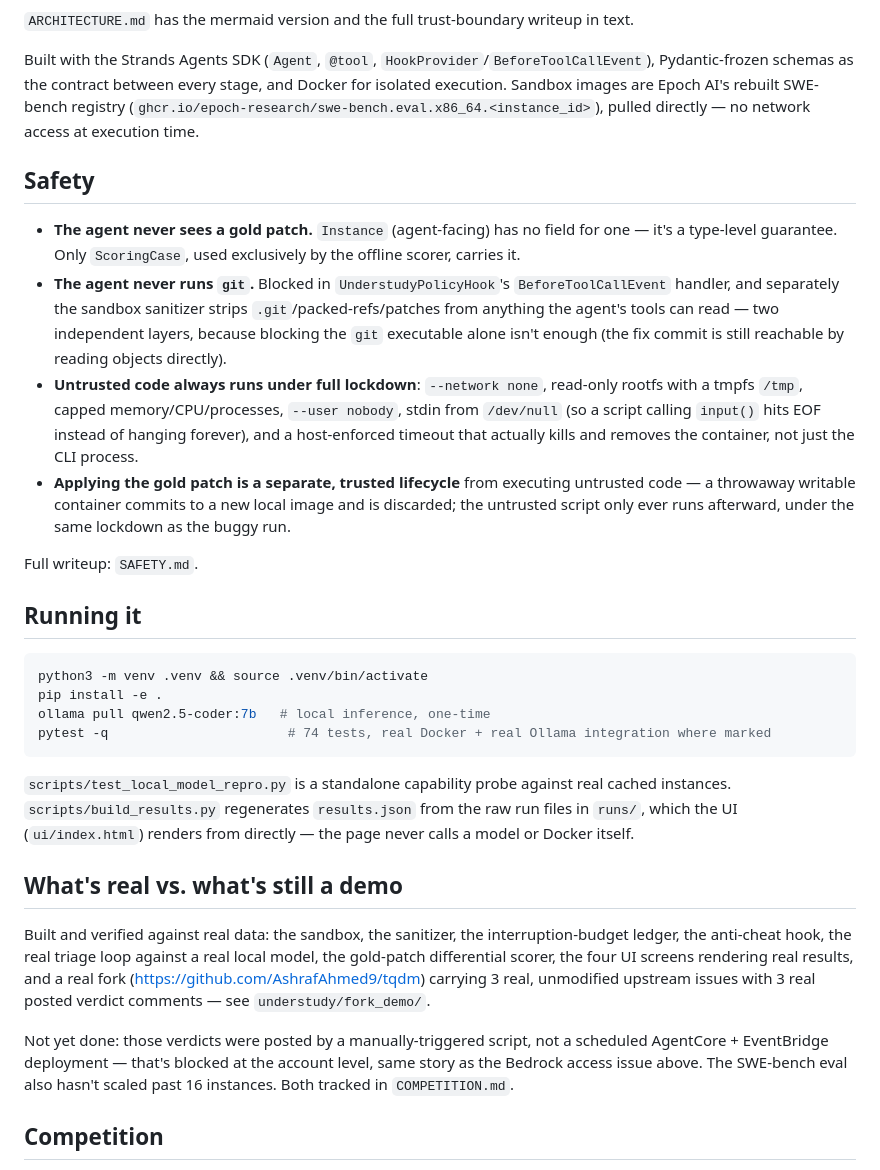
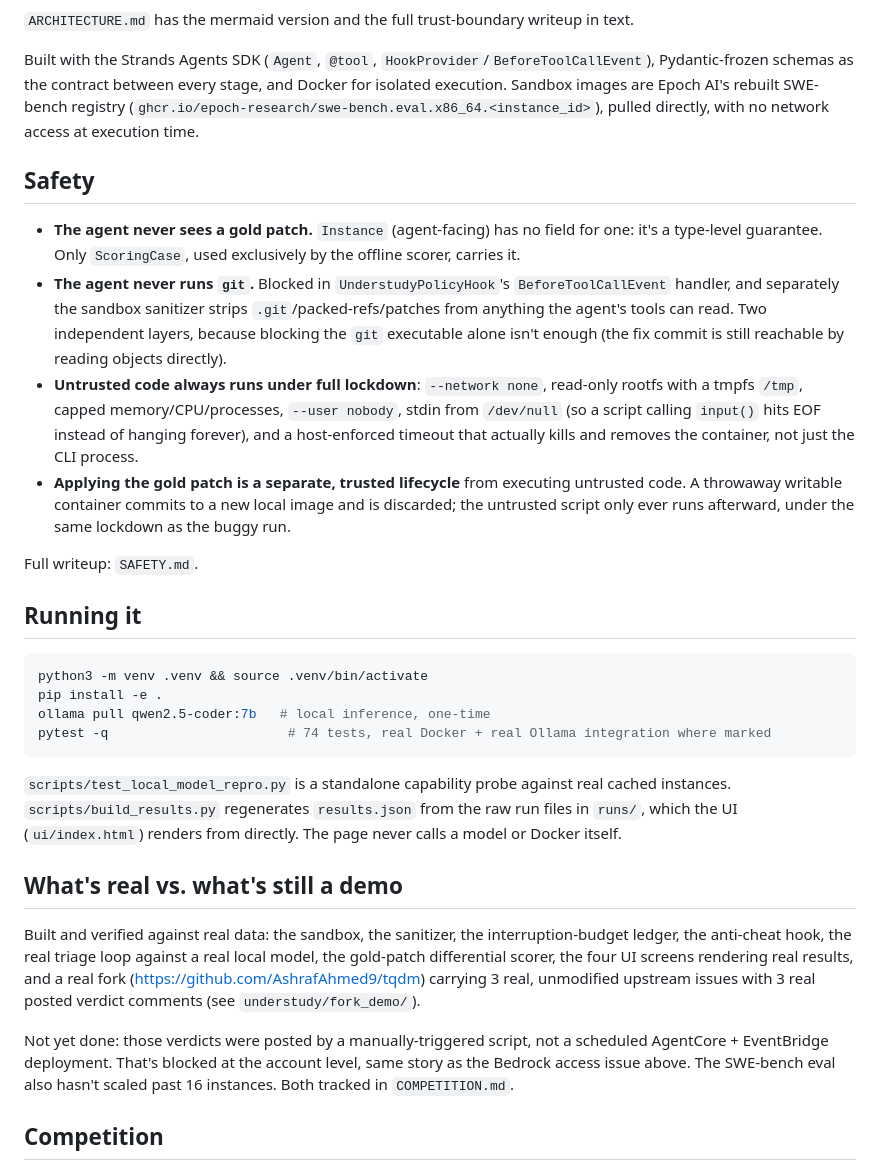
Before and after one commit to AshrafAhmed9/understudy-agents-for-humans, a Markdown page: README.md, the part around one of its changes. Rendered like a GitHub page.

Commit message:
Apply humanizer skill: remove em-dash overuse from README

```diff
--- a/README.md
+++ b/README.md
@@ -70,17 +70,17 @@ project leads with instead of hiding. Full decision history is in `COMPETITION.m
 Built with the Strands Agents SDK (`Agent`, `@tool`, `HookProvider`/`BeforeToolCallEvent`),
 Pydantic-frozen schemas as the contract between every stage, and Docker for isolated
 execution. Sandbox images are Epoch AI's rebuilt SWE-bench registry
-(`ghcr.io/epoch-research/swe-bench.eval.x86_64.<instance_id>`), pulled directly — no
+(`ghcr.io/epoch-research/swe-bench.eval.x86_64.<instance_id>`), pulled directly, with no
 network access at execution time.
 
 ## Safety
 
-- **The agent never sees a gold patch.** `Instance` (agent-facing) has no field for one —
+- **The agent never sees a gold patch.** `Instance` (agent-facing) has no field for one:
   it's a type-level guarantee. Only `ScoringCase`, used exclusively by the offline scorer,
   carries it.
 - **The agent never runs `git`.** Blocked in `UnderstudyPolicyHook`'s `BeforeToolCallEvent`
   handler, and separately the sandbox sanitizer strips `.git`/packed-refs/patches from
-  anything the agent's tools can read — two independent layers, because blocking the `git`
+  anything the agent's tools can read. Two independent layers, because blocking the `git`
   executable alone isn't enough (the fix commit is still reachable by reading objects
   directly).
 - **Untrusted code always runs under full lockdown**: `--network none`, read-only rootfs
@@ -88,7 +88,7 @@ network access at execution time.
   (so a script calling `input()` hits EOF instead of hanging forever), and a host-enforced
   timeout that actually kills and removes the container, not just the CLI process.
 - **Applying the gold patch is a separate, trusted lifecycle** from executing untrusted
-  code — a throwaway writable container commits to a new local image and is discarded; the
+  code. A throwaway writable container commits to a new local image and is discarded; the
   untrusted script only ever runs afterward, under the same lockdown as the buggy run.
 
 Full writeup: `SAFETY.md`.
@@ -104,7 +104,7 @@ pytest -q                       # 74 tests, real Docker + real Ollama integratio
 
 `scripts/test_local_model_repro.py` is a standalone capability probe against real cached
 instances. `scripts/build_results.py` regenerates `results.json` from the raw run files in
-`runs/`, which the UI (`ui/index.html`) renders from directly — the page never calls a model
+`runs/`, which the UI (`ui/index.html`) renders from directly. The page never calls a model
 or Docker itself.
 
 ## What's real vs. what's still a demo
@@ -113,10 +113,10 @@ Built and verified against real data: the sandbox, the sanitizer, the interrupti
 ledger, the anti-cheat hook, the real triage loop against a real local model, the gold-patch
 differential scorer, the four UI screens rendering real results, and a real fork
 (https://github.com/AshrafAhmed9/tqdm) carrying 3 real, unmodified upstream issues with 3
-real posted verdict comments — see `understudy/fork_demo/`.
+real posted verdict comments (see `understudy/fork_demo/`).
 
 Not yet done: those verdicts were posted by a manually-triggered script, not a scheduled
-AgentCore + EventBridge deployment — that's blocked at the account level, same story as the
+AgentCore + EventBridge deployment. That's blocked at the account level, same story as the
 Bedrock access issue above. The SWE-bench eval also hasn't scaled past 16 instances. Both
 tracked in `COMPETITION.md`.
 
```
Also changed, not shown: other parts of README.md (+11 -11 lines).
